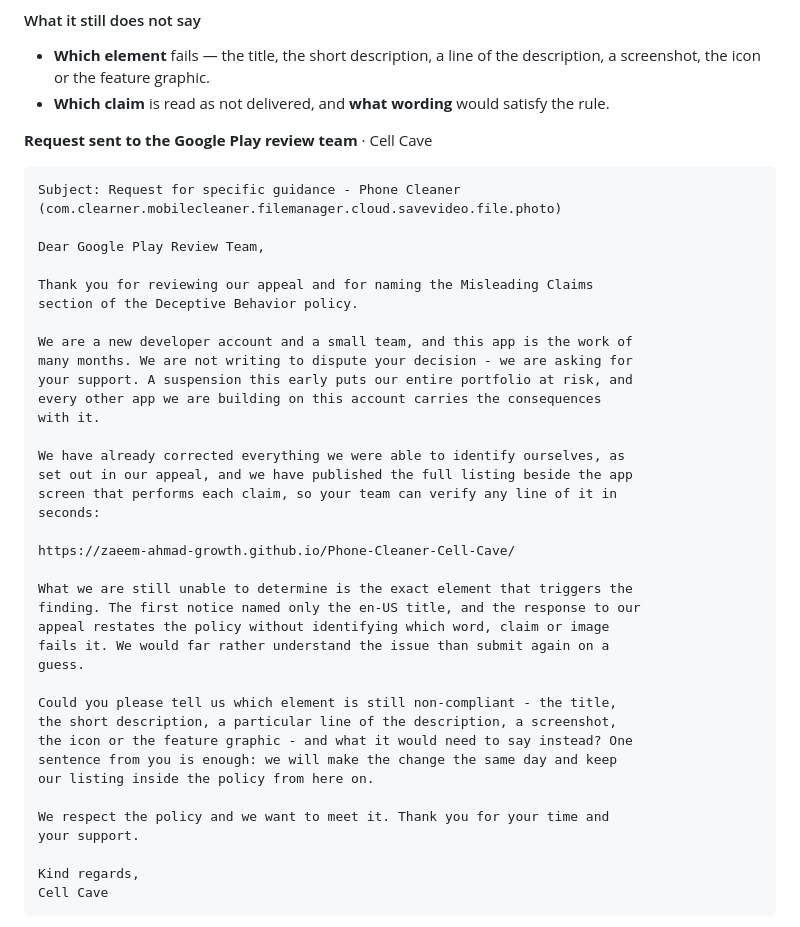
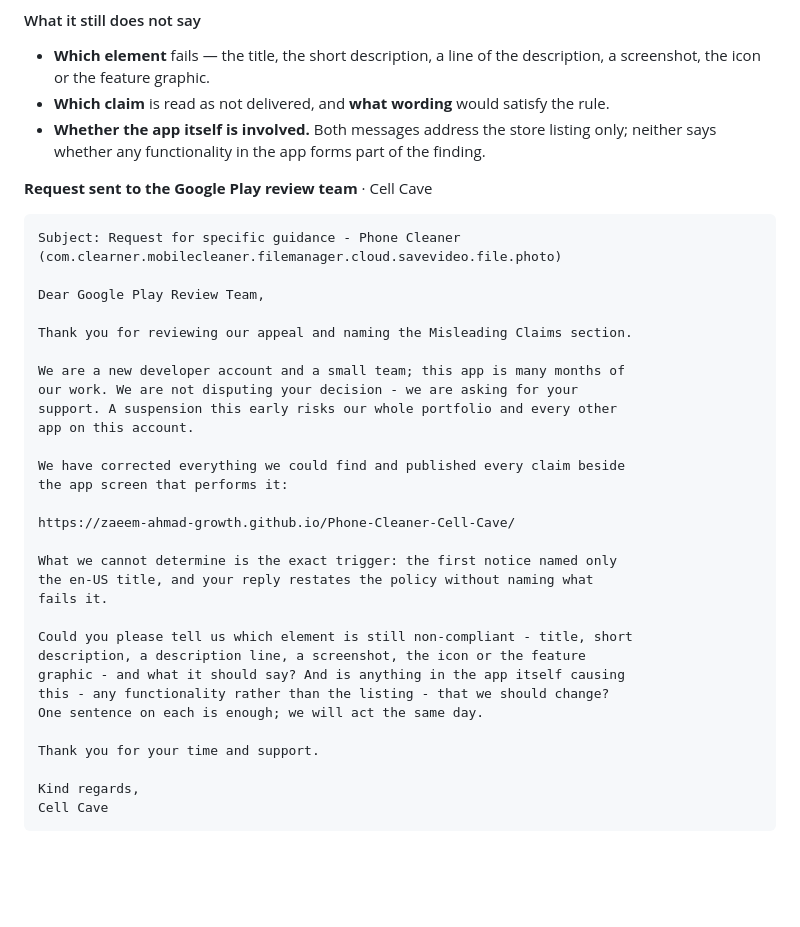
Before and after one commit to zaeem-ahmad-growth/Phone-Cleaner-Cell-Cave, a Markdown page: docs/tabs/01-app-suspension.md, the part around the change. Rendered like a GitHub page; blank space fills up the shorter version.

```diff
--- a/docs/tabs/01-app-suspension.md
+++ b/docs/tabs/01-app-suspension.md
@@ -132,6 +132,7 @@ We have corrected everything we could identify ourselves. What we still cannot d
 
 - **Which element** fails — the title, the short description, a line of the description, a screenshot, the icon or the feature graphic.
 - **Which claim** is read as not delivered, and **what wording** would satisfy the rule.
+- **Whether the app itself is involved.** Both messages address the store listing only; neither says whether any functionality in the app forms part of the finding.
 
 **Request sent to the Google Play review team** · Cell Cave
 
@@ -141,36 +142,29 @@ Subject: Request for specific guidance - Phone Cleaner
 
 Dear Google Play Review Team,
 
-Thank you for reviewing our appeal and for naming the Misleading Claims
-section of the Deceptive Behavior policy.
+Thank you for reviewing our appeal and naming the Misleading Claims section.
 
-We are a new developer account and a small team, and this app is the work of
-many months. We are not writing to dispute your decision - we are asking for
-your support. A suspension this early puts our entire portfolio at risk, and
-every other app we are building on this account carries the consequences
-with it.
+We are a new developer account and a small team; this app is many months of
+our work. We are not disputing your decision - we are asking for your
+support. A suspension this early risks our whole portfolio and every other
+app on this account.
 
-We have already corrected everything we were able to identify ourselves, as
-set out in our appeal, and we have published the full listing beside the app
-screen that performs each claim, so your team can verify any line of it in
-seconds:
+We have corrected everything we could find and published every claim beside
+the app screen that performs it:
 
 https://zaeem-ahmad-growth.github.io/Phone-Cleaner-Cell-Cave/
 
-What we are still unable to determine is the exact element that triggers the
-finding. The first notice named only the en-US title, and the response to our
-appeal restates the policy without identifying which word, claim or image
-fails it. We would far rather understand the issue than submit again on a
-guess.
+What we cannot determine is the exact trigger: the first notice named only
+the en-US title, and your reply restates the policy without naming what
+fails it.
 
-Could you please tell us which element is still non-compliant - the title,
-the short description, a particular line of the description, a screenshot,
-the icon or the feature graphic - and what it would need to say instead? One
-sentence from you is enough: we will make the change the same day and keep
-our listing inside the policy from here on.
+Could you please tell us which element is still non-compliant - title, short
+description, a description line, a screenshot, the icon or the feature
+graphic - and what it should say? And is anything in the app itself causing
+this - any functionality rather than the listing - that we should change?
+One sentence on each is enough; we will act the same day.
 
-We respect the policy and we want to meet it. Thank you for your time and
-your support.
+Thank you for your time and support.
 
 Kind regards,
 Cell Cave
```
Also changed, not shown: docs/backend/01-app-suspension.md (+1 -1 lines), docs/code-map.md (+8 -8 lines).
